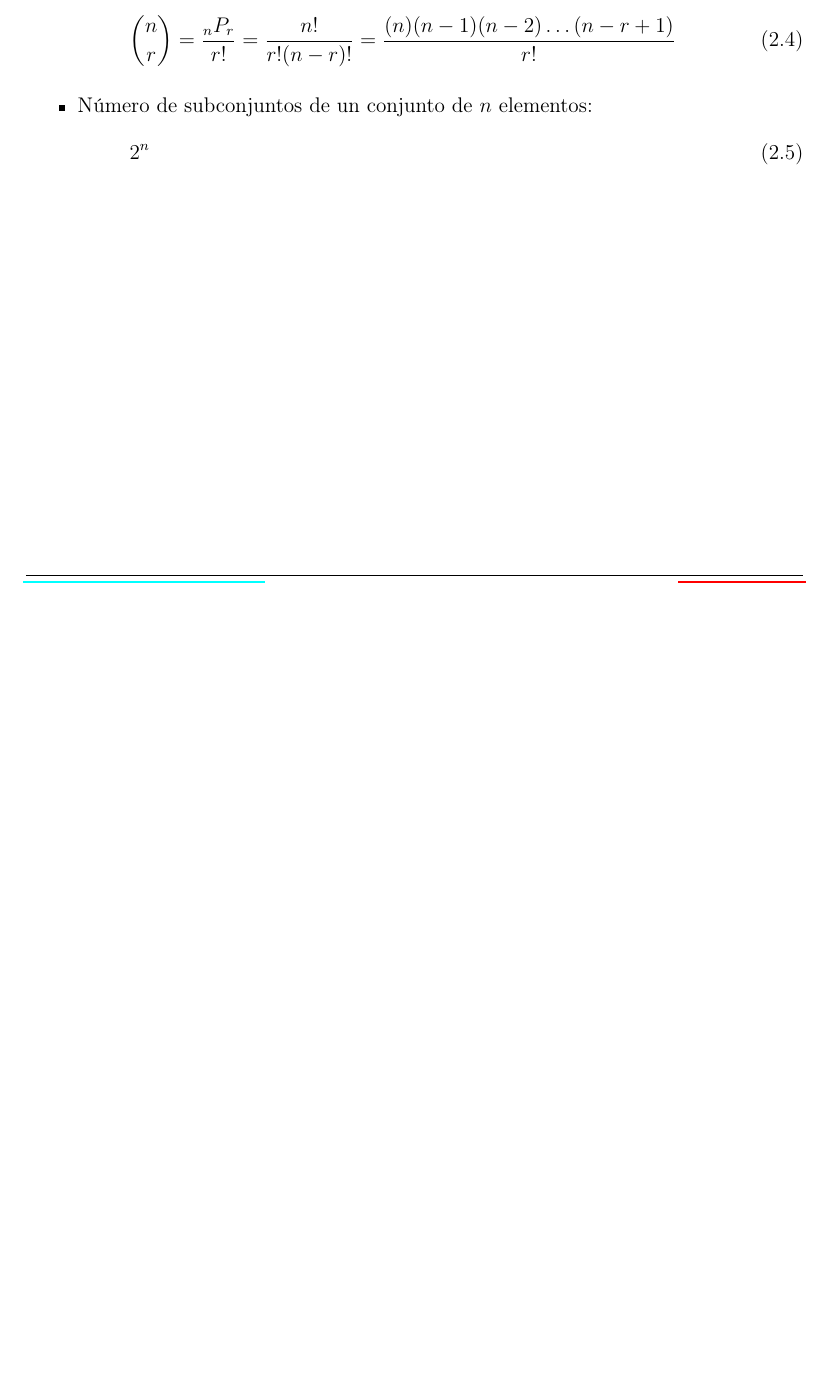
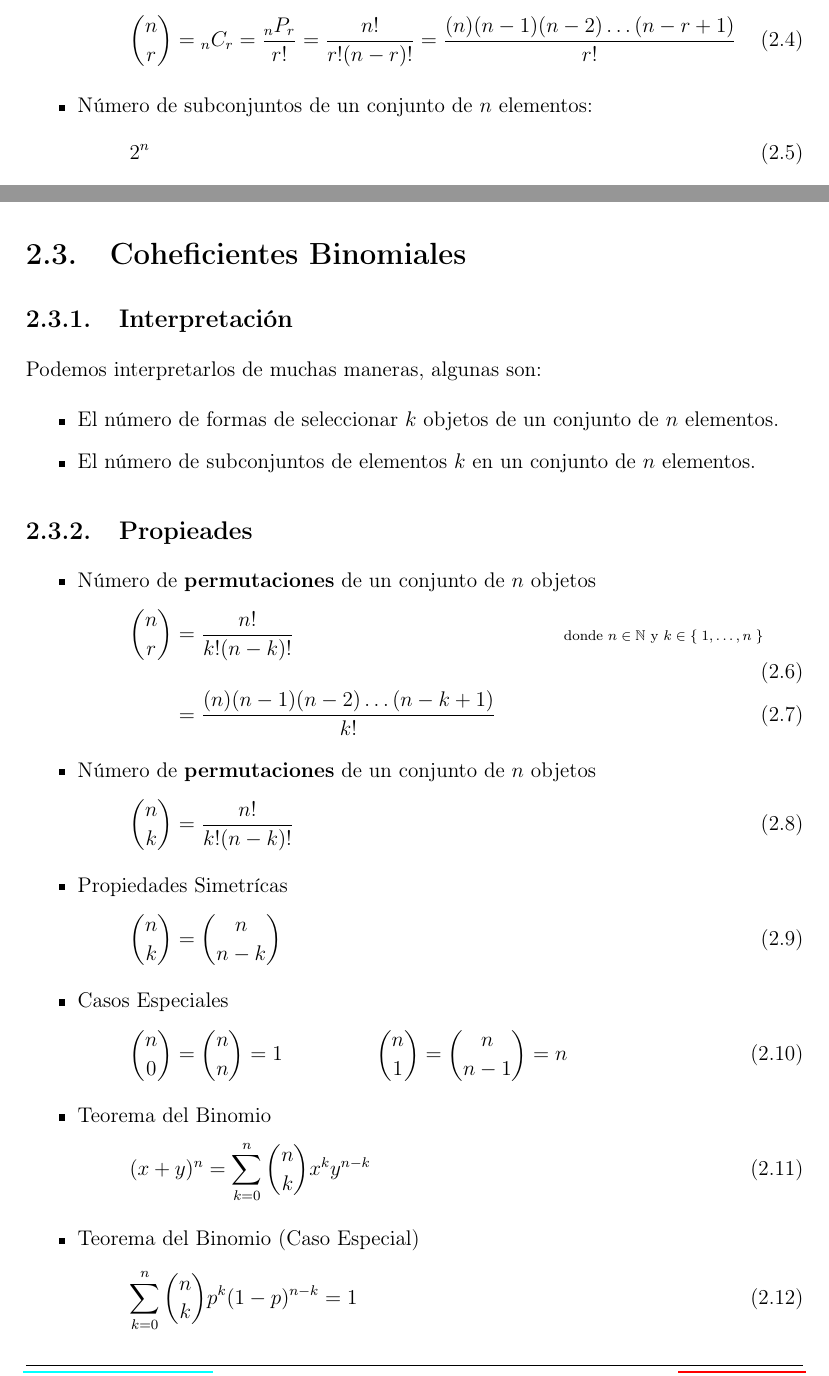
Before and after one commit to CompilandoConocimiento/LibroProbabilidad, a LaTeX document (LibroProbabilidadYEstadistica.tex): part of page 9 of 10 before the commit and two parts of pages 9 and 10 of 11 after it, the two joined at a grey line, cut so that both start at the same text, the shorter picture padded with empty space. Compiled offline with pdfLaTeX.

Commit message:
Ahi va, la actualizacion

```diff
--- a/LibroProbabilidadYEstadistica.tex
+++ b/LibroProbabilidadYEstadistica.tex
@@ -595,6 +595,7 @@
                     un conjunto de $n$ elementos
                     \begin{align}
                         {n \choose r}
+                            = {}_nC_r
                             = \frac{{}_nP_r}{r!}
                             = \frac{n!}{r!(n-r)!}
                             = \frac{(n)(n-1)(n-2)\dots(n-r+1)}{r!}
@@ -610,6 +611,77 @@
             \end{itemize}
 
 
+
+        % ==============================================================
+        % ===============        FORMULAS         ======================
+        % ==============================================================
+        \clearpage
+        \section{Coheficientes Binomiales}
+
+            % ====================================
+            % ======   INTERPRETACION    =========
+            % ====================================
+            \subsection{Interpretación}
+
+                Podemos interpretarlos de muchas maneras, algunas son:
+                \begin{itemize}
+                    \item
+                        El número de formas de seleccionar $k$ objetos de un conjunto de $n$ elementos.
+                    \item
+                        El número de subconjuntos de elementos $k$ en un conjunto de $n$ elementos.
+                \end{itemize}
+
+
+            % ====================================
+            % ======     PROPIEDADES     =========
+            % ====================================
+            \subsection{Propieades}
+
+                \begin{itemize}
+                    \item
+                        Número de \textbf{permutaciones} de un conjunto de $n$ objetos
+                        \begin{align}
+                            {n \choose r}
+                                &= \frac{n!}{k!(n-k)!}
+                                    &&\Remember{ donde $n \in \Naturals$ y $k \in \Set{1, \dots, n}$ }     \\
+                                &= \frac{(n)(n-1)(n-2)\dots(n-k+1)}{k!}
+                        \end{align}
+
+                    \item
+                        Número de \textbf{permutaciones} de un conjunto de $n$ objetos
+                        \begin{equation}
+                            {n \choose k} = \frac{n!}{k!(n-k)!}
+                        \end{equation}
+
+                    \item
+                        Propiedades Simetrícas
+                        \begin{equation}
+                            {n \choose k} = {n \choose n - k}
+                        \end{equation}
+
+                    \item
+                        Casos Especiales
+                        \begin{align}
+                            {n \choose 0} = {n \choose n} = 1
+                            \MegaSpace \MegaSpace
+                            {n \choose 1} = {n \choose n-1} = n
+                        \end{align}
+
+                    \item
+                        Teorema del Binomio
+                        \begin{equation}
+                            (x + y)^n
+                                = \sum_{k=0}^n {n \choose k} x^k y^{n-k}
+                        \end{equation}
+
+
+                    \item
+                        Teorema del Binomio (Caso Especial)
+                        \begin{equation}
+                            \sum_{k=0}^n {n \choose k} p^k (1 - p)^{n-k} = 1
+                        \end{equation}
+
+                \end{itemize}
 
 
 
```
Also changed, not shown: LibroProbabilidadYEstadistica.pdf.
